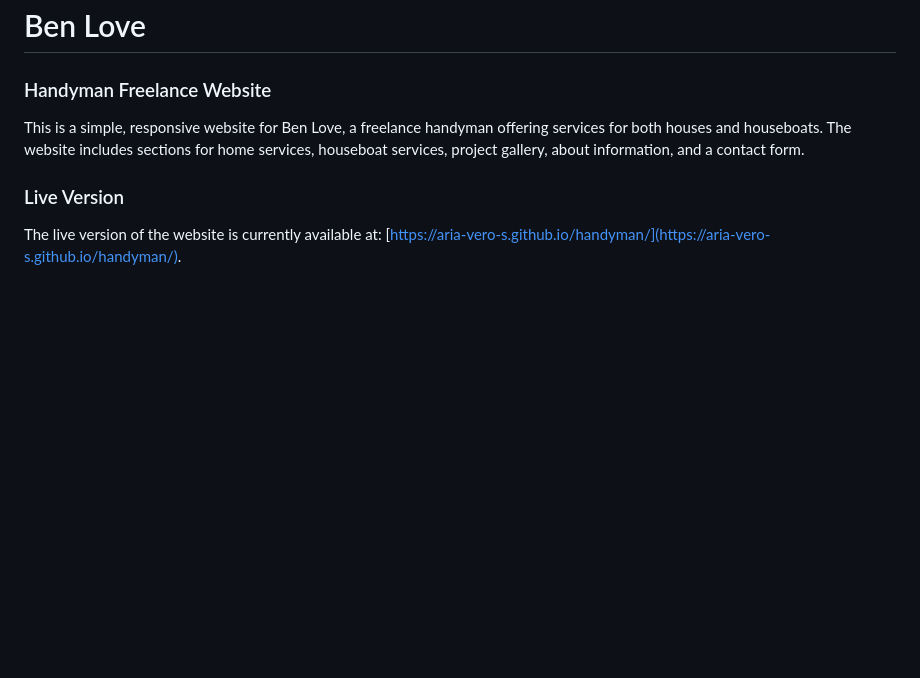
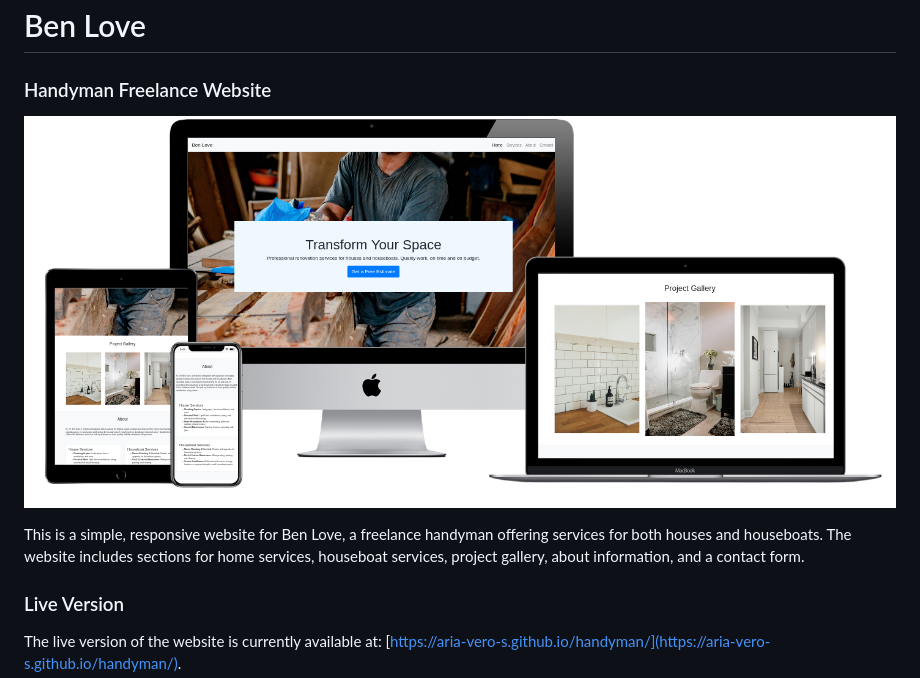
Before and after one commit to Aria-vero-s/handyman, a Markdown page: README.md, the part around the change. Rendered like a GitHub page; pictures changed too: mockup.png (added); blank space fills up the shorter version.

Commit message:
added mockup

```diff
--- a/README.md
+++ b/README.md
@@ -1,5 +1,7 @@
 # Ben Love
 ### Handyman Freelance Website
+
+![Website Mockup](mockup.png)
 
 This is a simple, responsive website for Ben Love, a freelance handyman offering services for both houses and houseboats. The website includes sections for home services, houseboat services, project gallery, about information, and a contact form.
 
```
